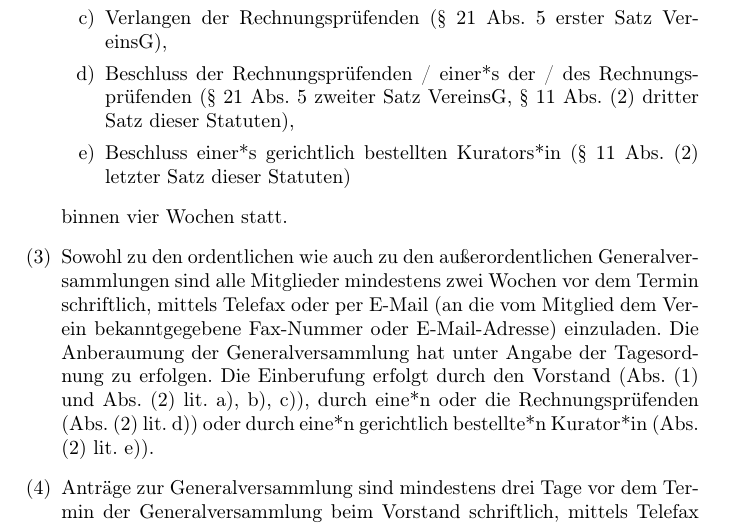
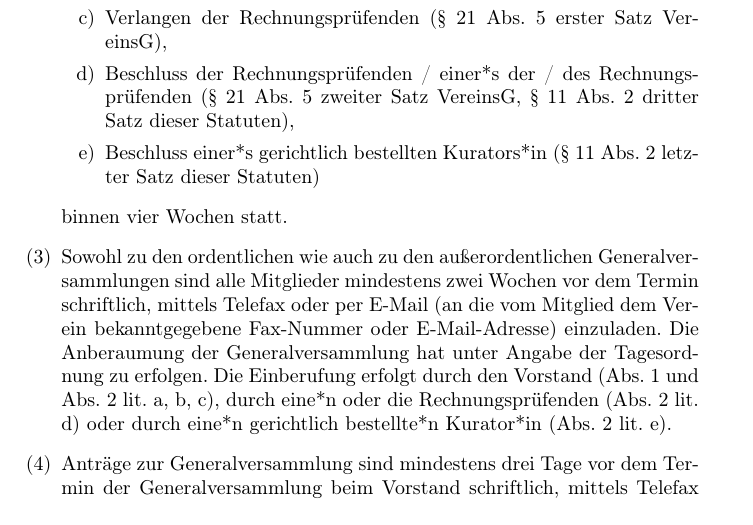
Before and after one commit to aaaaalbert/statuten-vorlage, a LaTeX document (statuten-vorlage.tex): part of page 4 of 9, cut so that both start at the same text. Compiled offline with pdfLaTeX.

Commit message:
Formatierung für Absatz- und Littera-Refs repariert
Diese werden mittels zusätzlichem Parameter `ref=...` an die
jeweiligen `enumitem`s angepasst, sodass die um- bzw. abschließenden
Klammern hiermit beim Referenzieren nicht mehr eingefügt werden.

```diff
--- a/statuten-vorlage.tex
+++ b/statuten-vorlage.tex
@@ -16,11 +16,11 @@
 % Absätze nummeriert mit eingeklammerten Zahlen
 \usepackage{enumitem}
 \newlist{absatz}{enumerate}{1}
-\setlist[absatz, 1]{label = (\arabic*)}
+\setlist[absatz, 1]{label = (\arabic*), ref = \arabic*}
 
 % Unteraufzählungen mit Buchstaben
 \newlist{littera}{enumerate}{1}
-\setlist[littera, 1]{label = \alph*)}
+\setlist[littera, 1]{label = \alph*), ref = \alph*}
 
 % Kürzel für Vorstandsmitglieder usw.
 \usepackage{glossaries}
```
